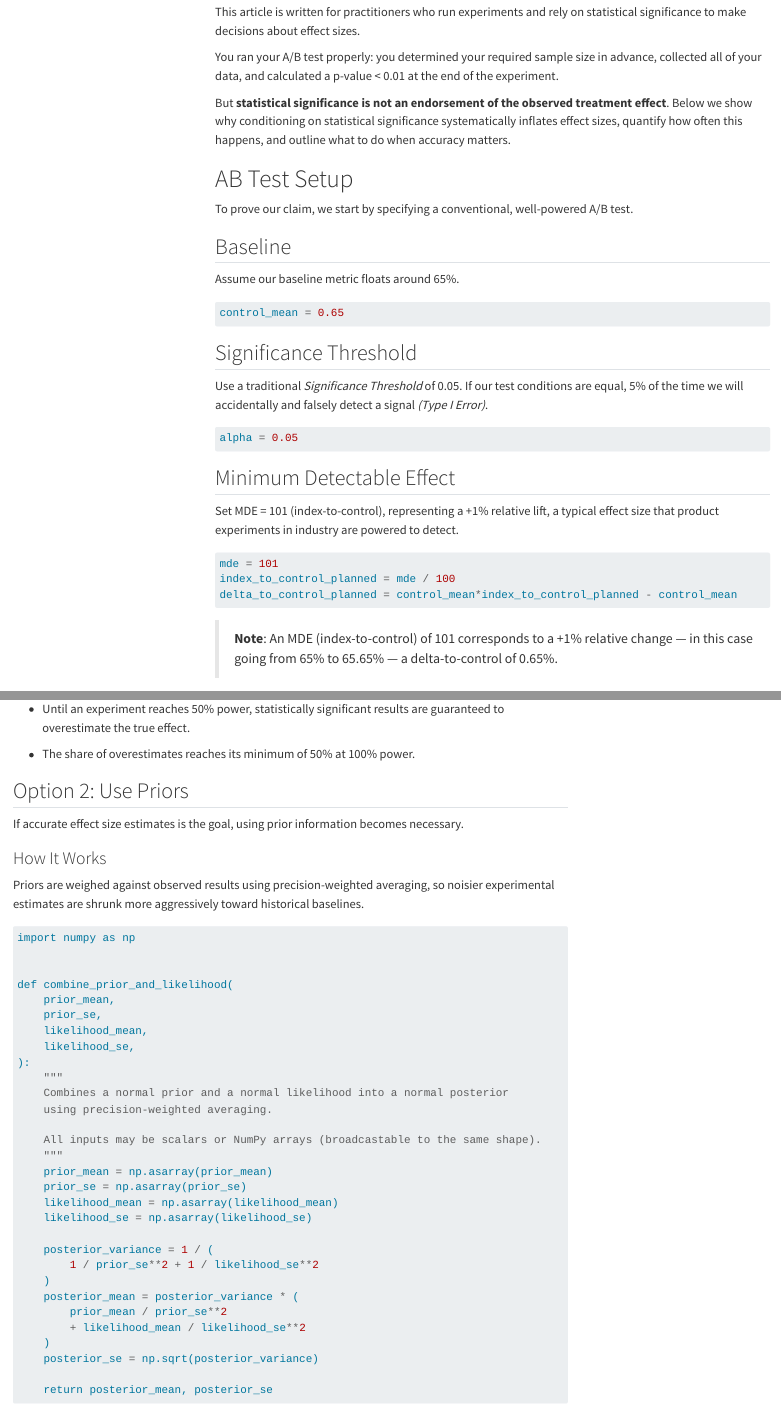
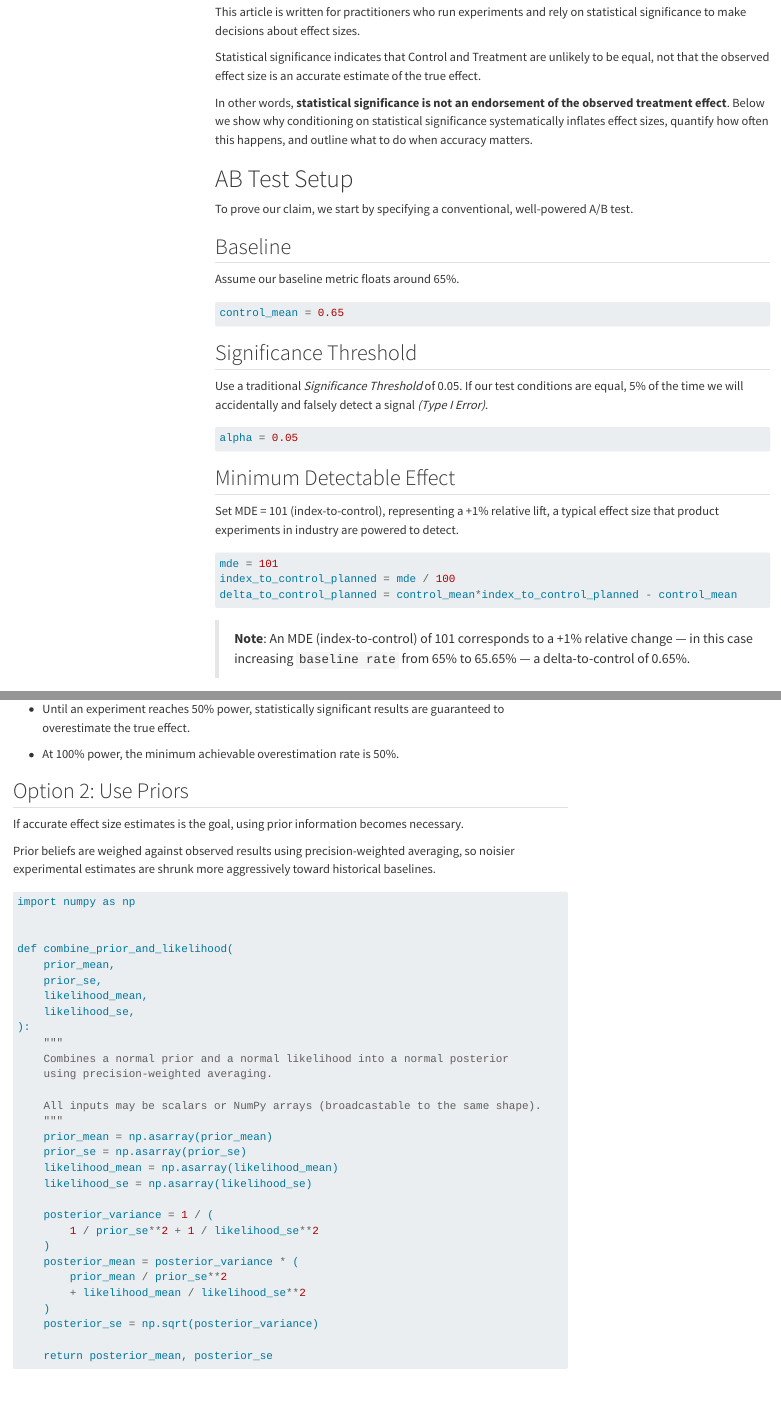
Before and after one commit to rzaliznyak-math/the-winners-curse, a Quarto document (index.qmd): the page in a window 1100 px wide, from 230 px down, and a second part further down, joined at a grey line. Rendered offline with R 4.5, knitr and Pandoc in place of Quarto, with nearby package versions; menus at the side of the page are left out; long lines of code are wrapped.

Commit message:
Save text updates

````diff
--- a/index.qmd
+++ b/index.qmd
@@ -17,9 +17,9 @@ format:
 
 This article is written for practitioners who run experiments and rely on statistical significance to make decisions about effect sizes.
 
-You ran your A/B test properly: you determined your required sample size in advance, collected all of your data, and calculated a p-value < 0.01 at the end of the experiment.
+Statistical significance indicates that Control and Treatment are unlikely to be equal, not that the observed effect size is an accurate estimate of the true effect.
 
-But **statistical significance is not an endorsement of the observed treatment effect**.
+In other words, **statistical significance is not an endorsement of the observed treatment effect**.
 Below we show why conditioning on statistical significance systematically inflates effect sizes, quantify how often this happens, and outline what to do when accuracy matters.
 
 # AB Test Setup
@@ -56,7 +56,7 @@ index_to_control_planned = mde / 100
 delta_to_control_planned = control_mean*index_to_control_planned - control_mean
 ```
 
-> **Note**: An MDE (index-to-control) of 101 corresponds to a +1% relative change --- in this case going from 65% to 65.65% --- a delta-to-control of 0.65%.
+> **Note**: An MDE (index-to-control) of 101 corresponds to a +1% relative change --- in this case increasing `baseline rate` from 65% to 65.65% --- a delta-to-control of 0.65%.
 
 
 ## Statistical Power
@@ -663,16 +663,16 @@ fig.show()
 
 - Until an experiment reaches 50% power, statistically significant results are guaranteed to overestimate the true effect.
 
-- The share of overestimates reaches its minimum of 50% at 100% power.
+- At 100% power, the minimum achievable overestimation rate is 50%.
 
 
 ## Option 2: Use Priors
 
 If accurate effect size estimates is the goal, using prior information becomes necessary. <br>
 
-### How It Works
+<!--### How It Works-->
 
-Priors are weighed against observed results using precision-weighted averaging, so noisier experimental estimates are shrunk more aggressively toward historical baselines.
+Prior beliefs are weighed against observed results using precision-weighted averaging, so noisier experimental estimates are shrunk more aggressively toward historical baselines.
 
 ```{python}
 #| code-summary: "<b>Method to Regularize Estimates</b>"
````
Also changed, not shown: index.html, index.qmd (10 more changed lines).
